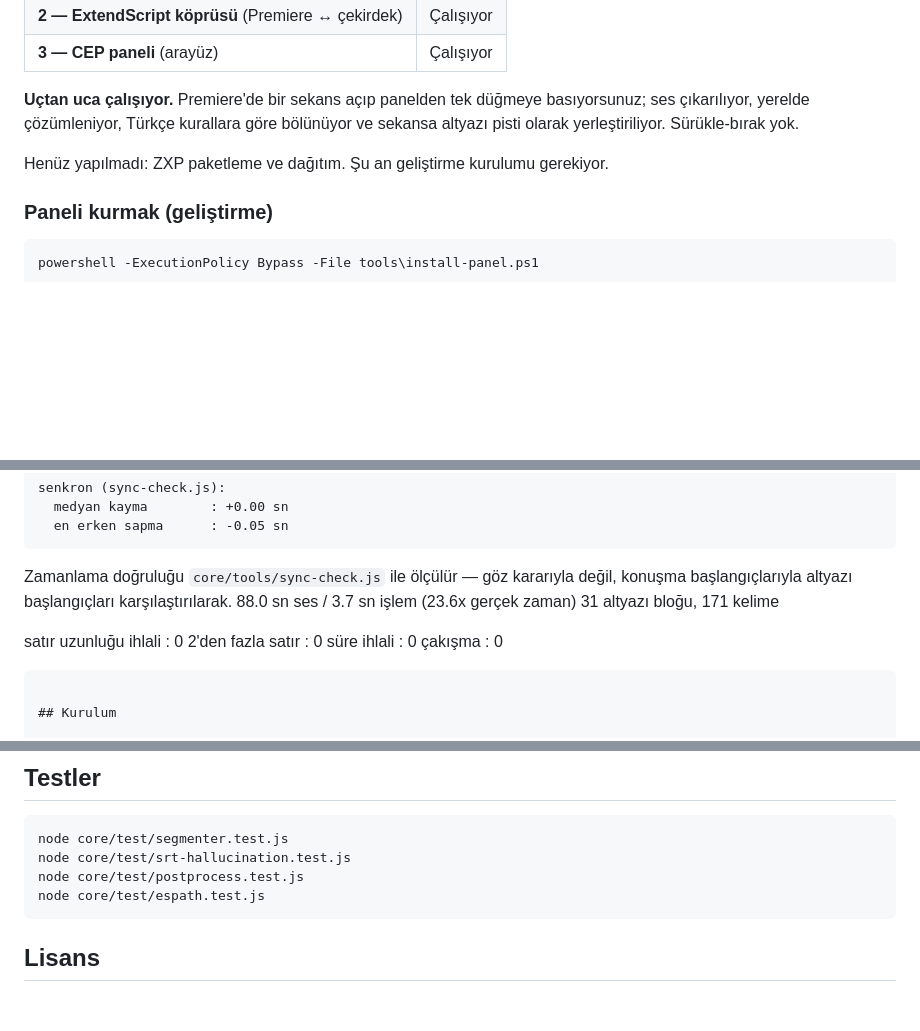
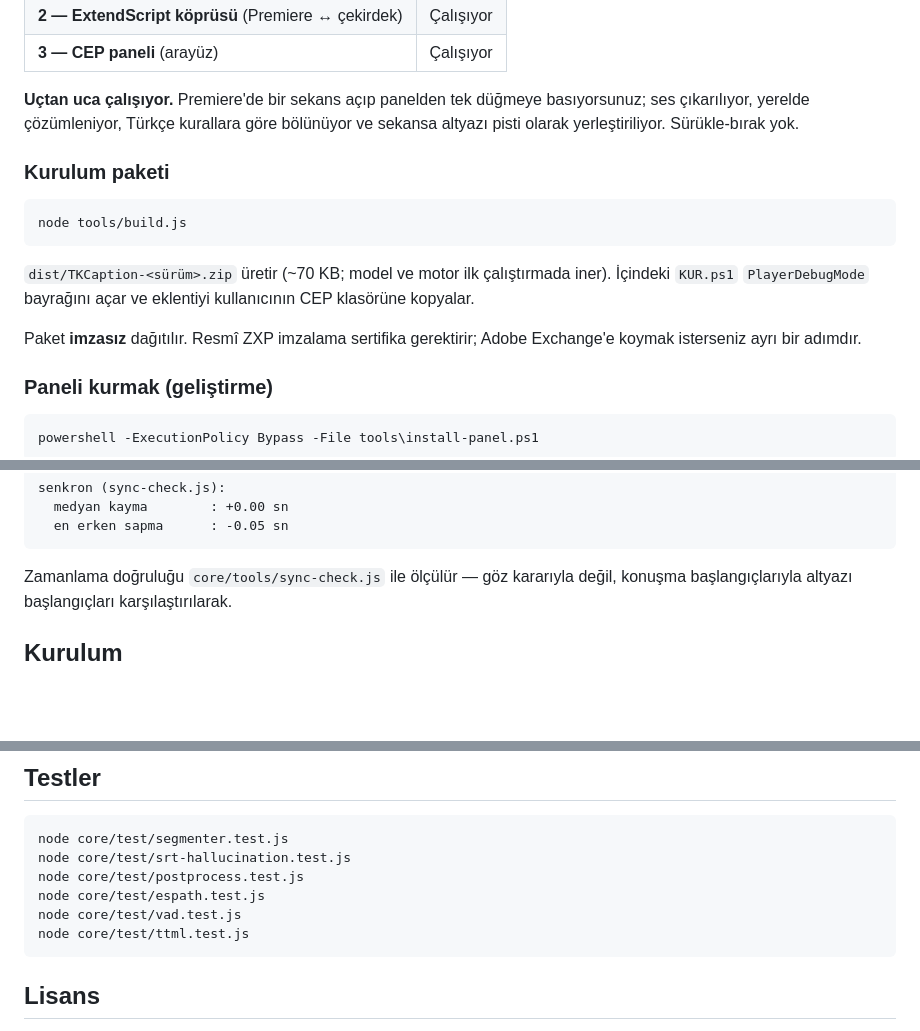
Before and after one commit to tevfikkemal/TKCaption, a Markdown page: README.md, 3 parts joined by grey strips. GitHub-like rendering; blank space fills up the shorter version.

Commit message:
README: kalinti olcum blogu temizlendi, dagitim bolumu eklendi
Co-Authored-By: Claude Opus 5 <noreply@anthropic.com>

````diff
--- a/README.md
+++ b/README.md
@@ -50,7 +50,18 @@ Ayrıca konuşma tanıma motorlarının Türkçe'de sessiz bölümlerde üretti
 basıyorsunuz; ses çıkarılıyor, yerelde çözümleniyor, Türkçe kurallara göre
 bölünüyor ve sekansa altyazı pisti olarak yerleştiriliyor. Sürükle-bırak yok.
 
-Henüz yapılmadı: ZXP paketleme ve dağıtım. Şu an geliştirme kurulumu gerekiyor.
+### Kurulum paketi
+
+```bash
+node tools/build.js
+```
+
+`dist/TKCaption-<sürüm>.zip` üretir (~70 KB; model ve motor ilk çalıştırmada
+iner). İçindeki `KUR.ps1` `PlayerDebugMode` bayrağını açar ve eklentiyi
+kullanıcının CEP klasörüne kopyalar.
+
+Paket **imzasız** dağıtılır. Resmî ZXP imzalama sertifika gerektirir;
+Adobe Exchange'e koymak isterseniz ayrı bir adımdır.
 
 ### Paneli kurmak (geliştirme)
 
@@ -93,14 +104,6 @@ senkron (sync-check.js):
 
 Zamanlama doğruluğu `core/tools/sync-check.js` ile ölçülür — göz kararıyla
 değil, konuşma başlangıçlarıyla altyazı başlangıçları karşılaştırılarak.
-88.0 sn ses / 3.7 sn işlem  (23.6x gerçek zaman)
-31 altyazı bloğu, 171 kelime
-
-satır uzunluğu ihlali : 0
-2'den fazla satır     : 0
-süre ihlali           : 0
-çakışma               : 0
-```
 
 ## Kurulum
 
@@ -197,6 +200,8 @@ node core/test/segmenter.test.js
 node core/test/srt-hallucination.test.js
 node core/test/postprocess.test.js
 node core/test/espath.test.js
+node core/test/vad.test.js
+node core/test/ttml.test.js
 ```
 
 ## Lisans
````
Also changed, not shown: other parts of README.md (+1 -1 lines).
